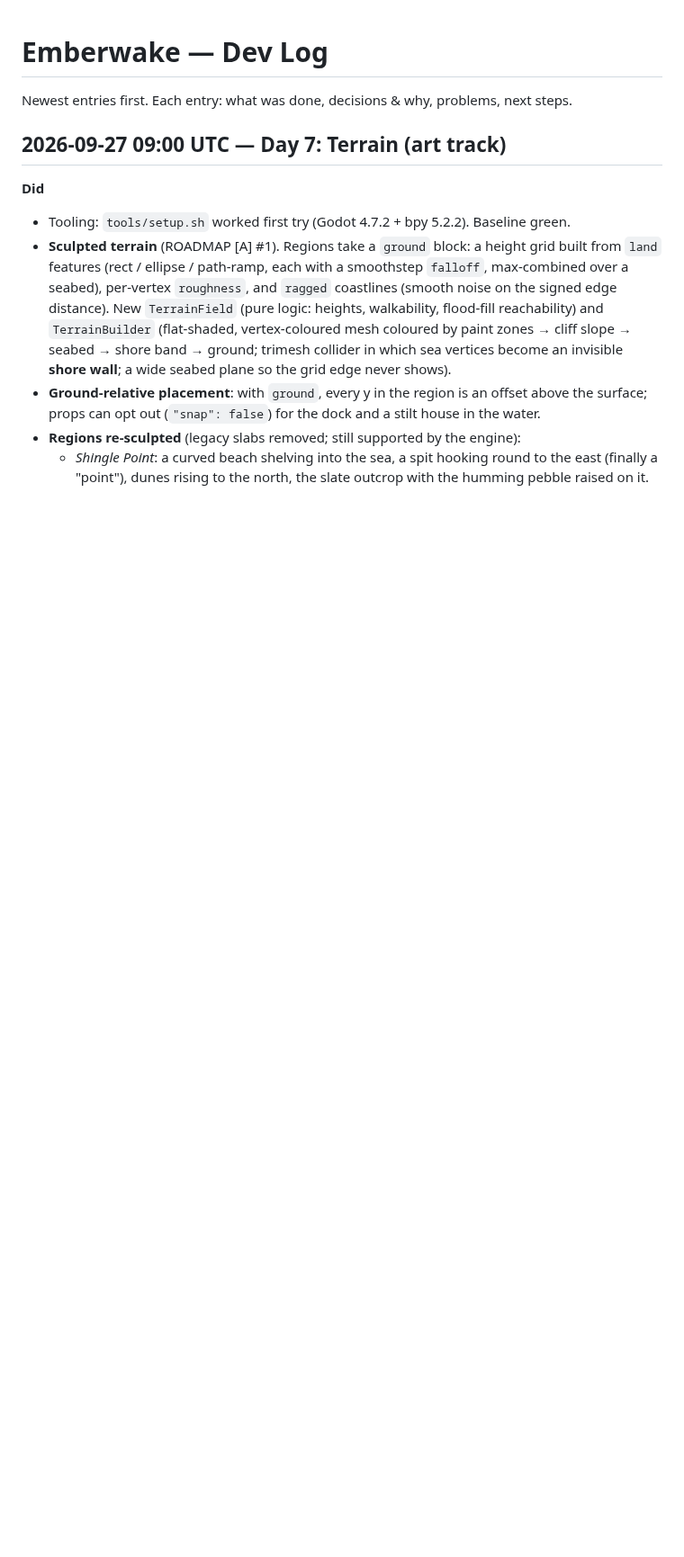
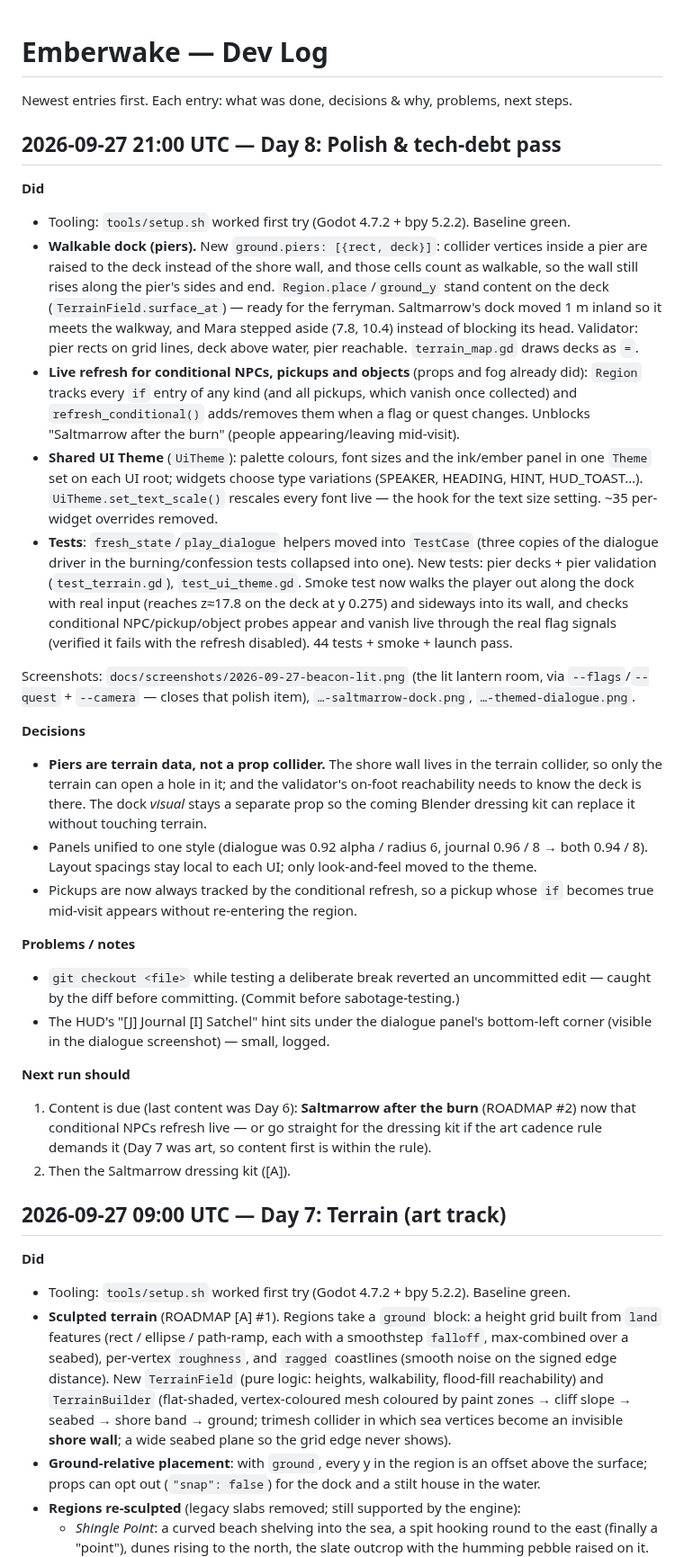
Before and after one commit to LoganChu/Agent_Game_Playground, a Markdown page: docs/DEVLOG.md, the part around the change. Shown at 90% size. Drawn GitHub-style; blank space fills up the shorter version.

Commit message:
docs: devlog day 8, roadmap, screenshots for the polish pass
Co-Authored-By: Claude Opus 5.5 <noreply@anthropic.com>
Claude-Session: https://claude.ai/code/session_01A9Eh9aZ2jKnznA2yd6LkLZ

```diff
--- a/docs/DEVLOG.md
+++ b/docs/DEVLOG.md
@@ -1,6 +1,59 @@
 # Emberwake — Dev Log
 
 Newest entries first. Each entry: what was done, decisions & why, problems, next steps.
+
+## 2026-09-27 21:00 UTC — Day 8: Polish & tech-debt pass
+
+**Did**
+- Tooling: `tools/setup.sh` worked first try (Godot 4.7.2 + bpy 5.2.2). Baseline green.
+- **Walkable dock (piers).** New `ground.piers: [{rect, deck}]`: collider vertices inside a
+  pier are raised to the deck instead of the shore wall, and those cells count as walkable,
+  so the wall still rises along the pier's sides and end. `Region.place`/`ground_y` stand
+  content on the deck (`TerrainField.surface_at`) — ready for the ferryman. Saltmarrow's dock
+  moved 1 m inland so it meets the walkway, and Mara stepped aside (7.8, 10.4) instead of
+  blocking its head. Validator: pier rects on grid lines, deck above water, pier reachable.
+  `terrain_map.gd` draws decks as `=`.
+- **Live refresh for conditional NPCs, pickups and objects** (props and fog already did):
+  `Region` tracks every `if` entry of any kind (and all pickups, which vanish once
+  collected) and `refresh_conditional()` adds/removes them when a flag or quest changes.
+  Unblocks "Saltmarrow after the burn" (people appearing/leaving mid-visit).
+- **Shared UI Theme** (`UiTheme`): palette colours, font sizes and the ink/ember panel in one
+  `Theme` set on each UI root; widgets choose type variations (SPEAKER, HEADING, HINT,
+  HUD_TOAST…). `UiTheme.set_text_scale()` rescales every font live — the hook for the text
+  size setting. ~35 per-widget overrides removed.
+- **Tests**: `fresh_state`/`play_dialogue` helpers moved into `TestCase` (three copies of the
+  dialogue driver in the burning/confession tests collapsed into one). New tests: pier
+  decks + pier validation (`test_terrain.gd`), `test_ui_theme.gd`. Smoke test now walks the
+  player out along the dock with real input (reaches z≈17.8 on the deck at y 0.275) and
+  sideways into its wall, and checks conditional NPC/pickup/object probes appear and vanish
+  live through the real flag signals (verified it fails with the refresh disabled).
+  44 tests + smoke + launch pass.
+
+Screenshots: `docs/screenshots/2026-09-27-beacon-lit.png` (the lit lantern room, via
+`--flags`/`--quest` + `--camera` — closes that polish item), `…-saltmarrow-dock.png`,
+`…-themed-dialogue.png`.
+
+**Decisions**
+- **Piers are terrain data, not a prop collider.** The shore wall lives in the terrain
+  collider, so only the terrain can open a hole in it; and the validator's on-foot
+  reachability needs to know the deck is there. The dock *visual* stays a separate prop so
+  the coming Blender dressing kit can replace it without touching terrain.
+- Panels unified to one style (dialogue was 0.92 alpha / radius 6, journal 0.96 / 8 → both
+  0.94 / 8). Layout spacings stay local to each UI; only look-and-feel moved to the theme.
+- Pickups are now always tracked by the conditional refresh, so a pickup whose `if`
+  becomes true mid-visit appears without re-entering the region.
+
+**Problems / notes**
+- `git checkout <file>` while testing a deliberate break reverted an uncommitted edit —
+  caught by the diff before committing. (Commit before sabotage-testing.)
+- The HUD's "[J] Journal [I] Satchel" hint sits under the dialogue panel's bottom-left
+  corner (visible in the dialogue screenshot) — small, logged.
+
+**Next run should**
+1. Content is due (last content was Day 6): **Saltmarrow after the burn** (ROADMAP #2) now
+   that conditional NPCs refresh live — or go straight for the dressing kit if the art
+   cadence rule demands it (Day 7 was art, so content first is within the rule).
+2. Then the Saltmarrow dressing kit ([A]).
 
 ## 2026-09-27 09:00 UTC — Day 7: Terrain (art track)
 
```
Also changed, not shown: docs/ROADMAP.md (+16 -23 lines), docs/screenshots/2026-09-27-beacon-lit.png (added), docs/screenshots/2026-09-27-saltmarrow-dock.png (added), docs/screenshots/2026-09-27-themed-dialogue.png (added), 1 other file.
